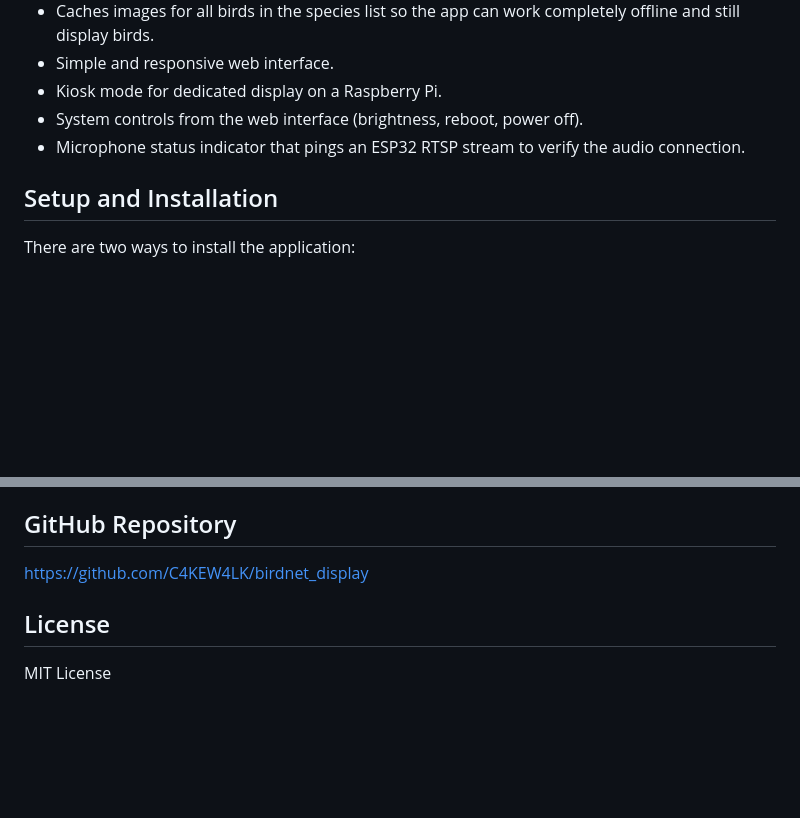
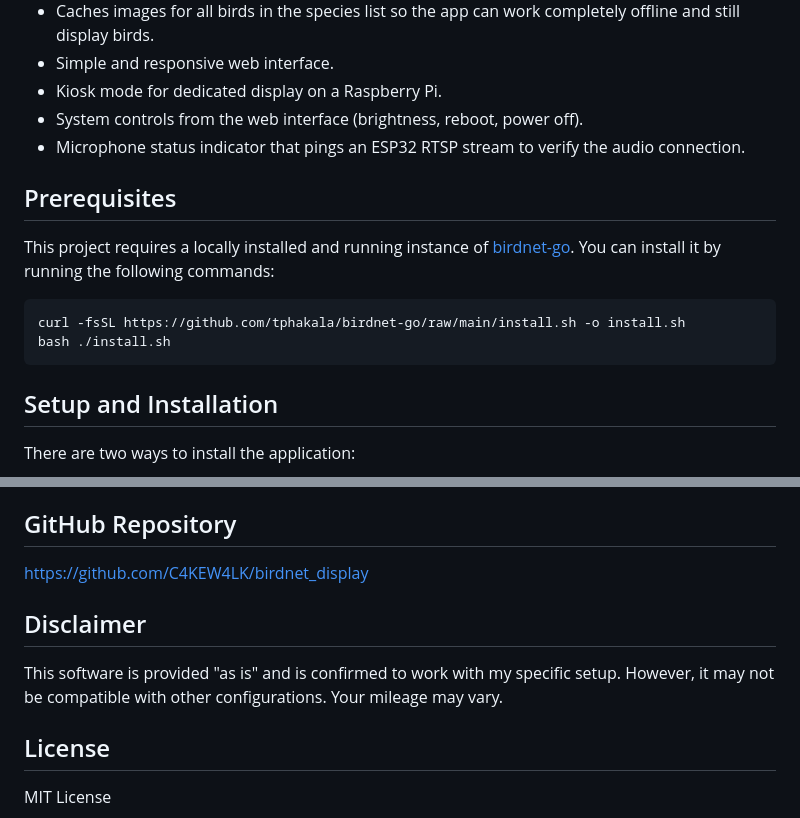
Before and after one commit to C4KEW4LK/birdnet_display, a Markdown page: README.md, 2 parts joined by grey strips. Drawn GitHub-style; blank space fills up the shorter version.

Commit message:
docs: update README with prerequisites and disclaimer

````diff
--- a/README.md
+++ b/README.md
@@ -50,6 +50,15 @@ The settings modal allows you to control the display and system.
 - Kiosk mode for dedicated display on a Raspberry Pi.
 - System controls from the web interface (brightness, reboot, power off).
 - Microphone status indicator that pings an ESP32 RTSP stream to verify the audio connection.
+
+## Prerequisites
+
+This project requires a locally installed and running instance of [birdnet-go](https://github.com/tphakala/birdnet-go). You can install it by running the following commands:
+
+```bash
+curl -fsSL https://github.com/tphakala/birdnet-go/raw/main/install.sh -o install.sh
+bash ./install.sh
+```
 
 ## Setup and Installation
 
@@ -243,5 +252,9 @@ For the main housing, you will need:
 ## GitHub Repository
 [https://github.com/C4KEW4LK/birdnet_display](https://github.com/C4KEW4LK/birdnet_display)
 
+## Disclaimer
+
+This software is provided "as is" and is confirmed to work with my specific setup. However, it may not be compatible with other configurations. Your mileage may vary.
+
 ## License
 MIT License
````
Also changed, not shown: other parts of README.md (+5 -5 lines).
